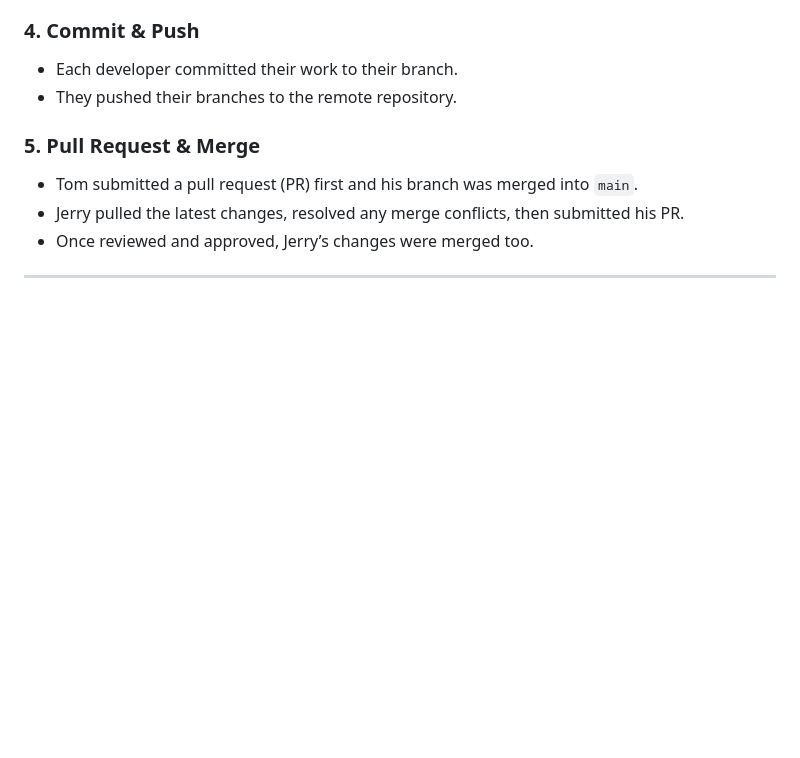
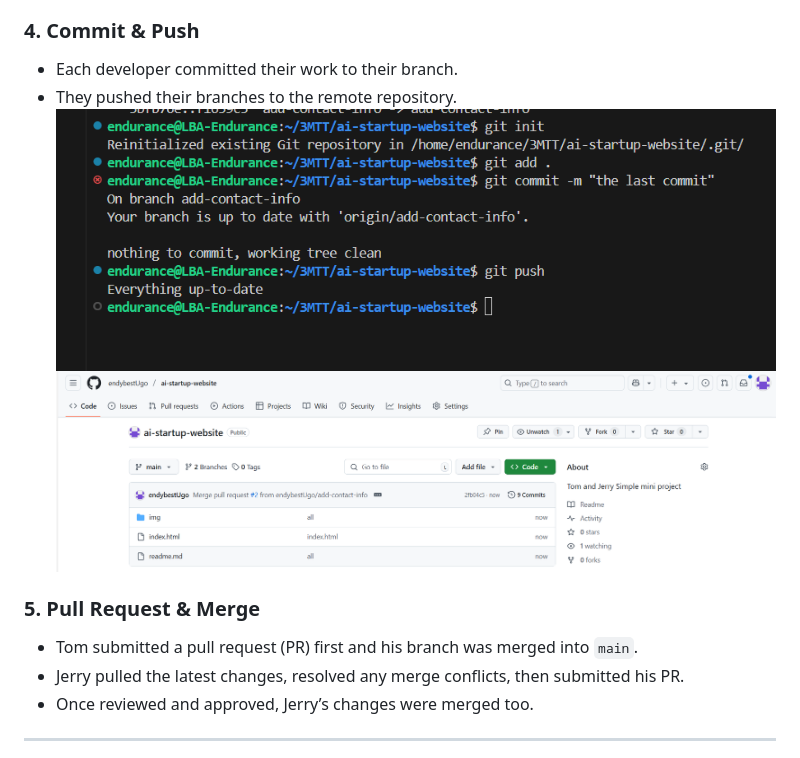
Before and after one commit to endybestUgo/ai-startup-website, a Markdown page: readme.md, the part around the change. Drawn GitHub-style; pictures changed too: img/git_a.png (added), img/git_b.png (added); blank space fills up the shorter version.

Commit message:
the last commit

```diff
--- a/readme.md
+++ b/readme.md
@@ -45,6 +45,8 @@ With Git:
 ### 4. Commit & Push
 - Each developer committed their work to their branch.
 - They pushed their branches to the remote repository.
+![Alt Text](img/git_a.png)
+![Alt Text](img/git_b.png)
 
 ### 5. Pull Request & Merge
 - Tom submitted a pull request (PR) first and his branch was merged into `main`.
```
